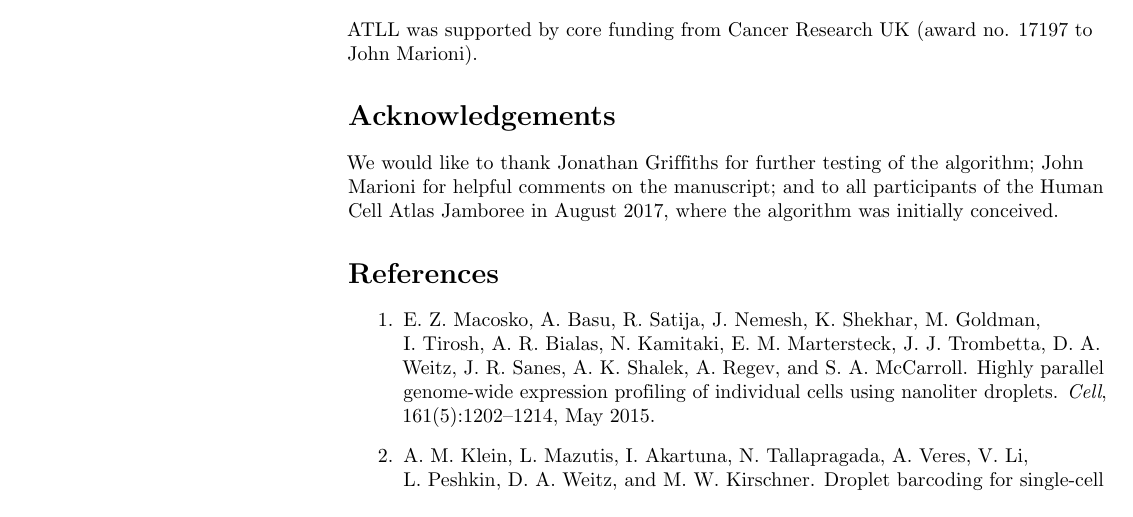
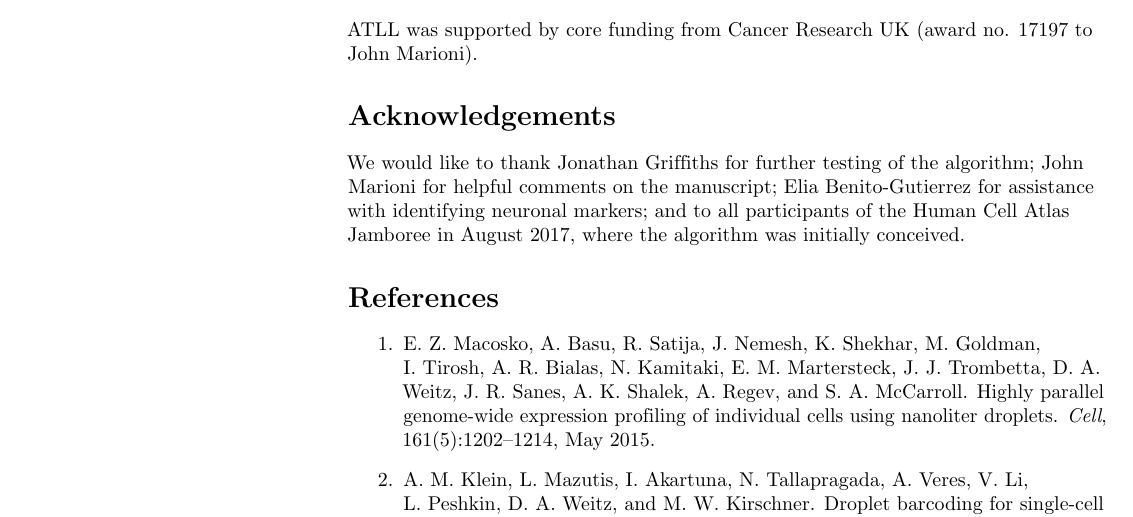
Before and after one commit to MarioniLab/EmptyDrops2017, a LaTeX document (manuscript/debrief.tex): part of page 11 of 13, cut so that both start at the same text. Compiled offline with pdfLaTeX.

Commit message:
Added Elia to acknowledgements.

```diff
--- a/manuscript/debrief.tex
+++ b/manuscript/debrief.tex
@@ -512,6 +512,7 @@ ATLL was supported by core funding from Cancer Research UK (award no. 17197 to J
 \section*{Acknowledgements}
 We would like to thank Jonathan Griffiths for further testing of the algorithm;
 John Marioni for helpful comments on the manuscript;
+Elia Benito-Gutierrez for assistance with identifying neuronal markers;
 and to all participants of the Human Cell Atlas Jamboree in August 2017, where the algorithm was initially conceived.
 
 \bibliography{ref.bib}
```
